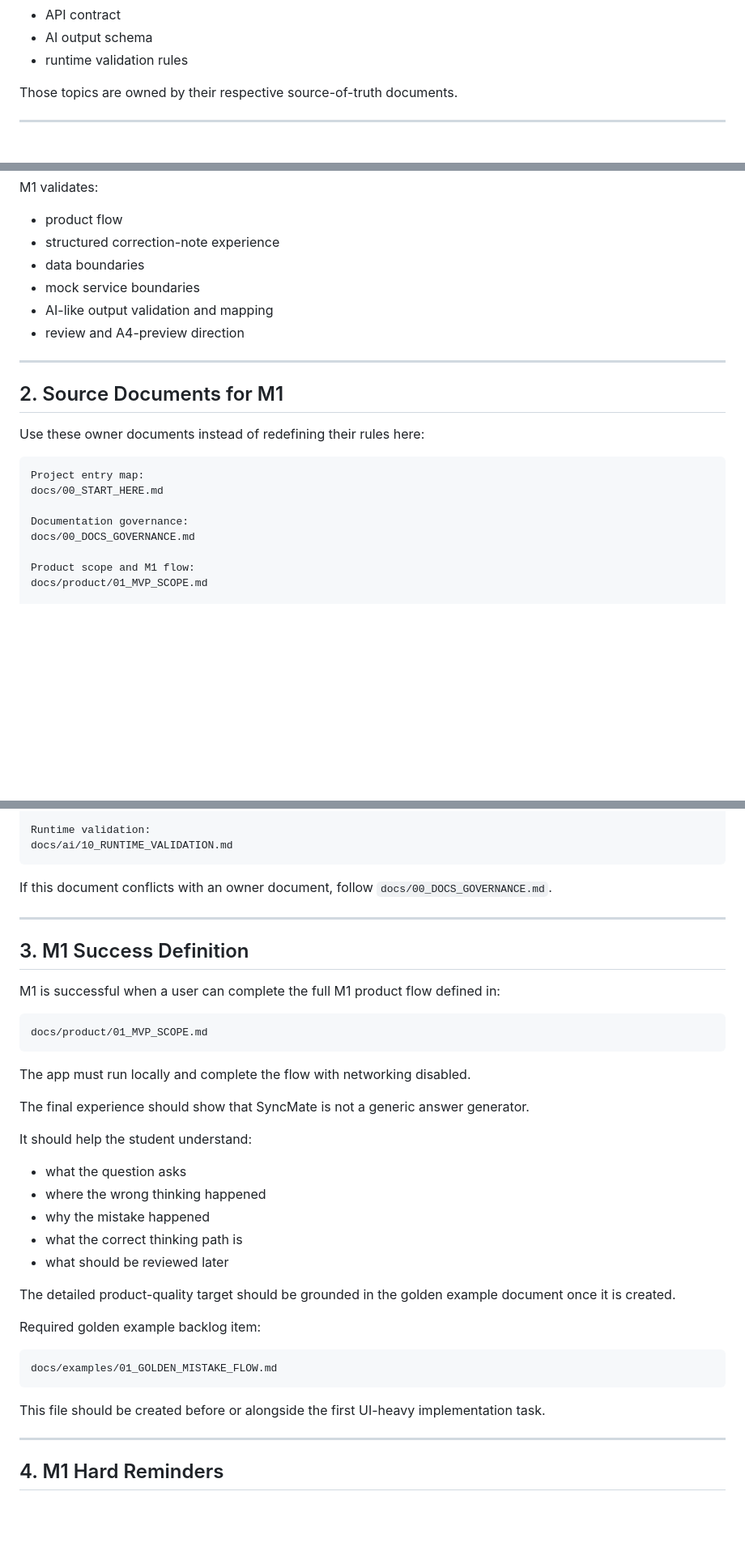
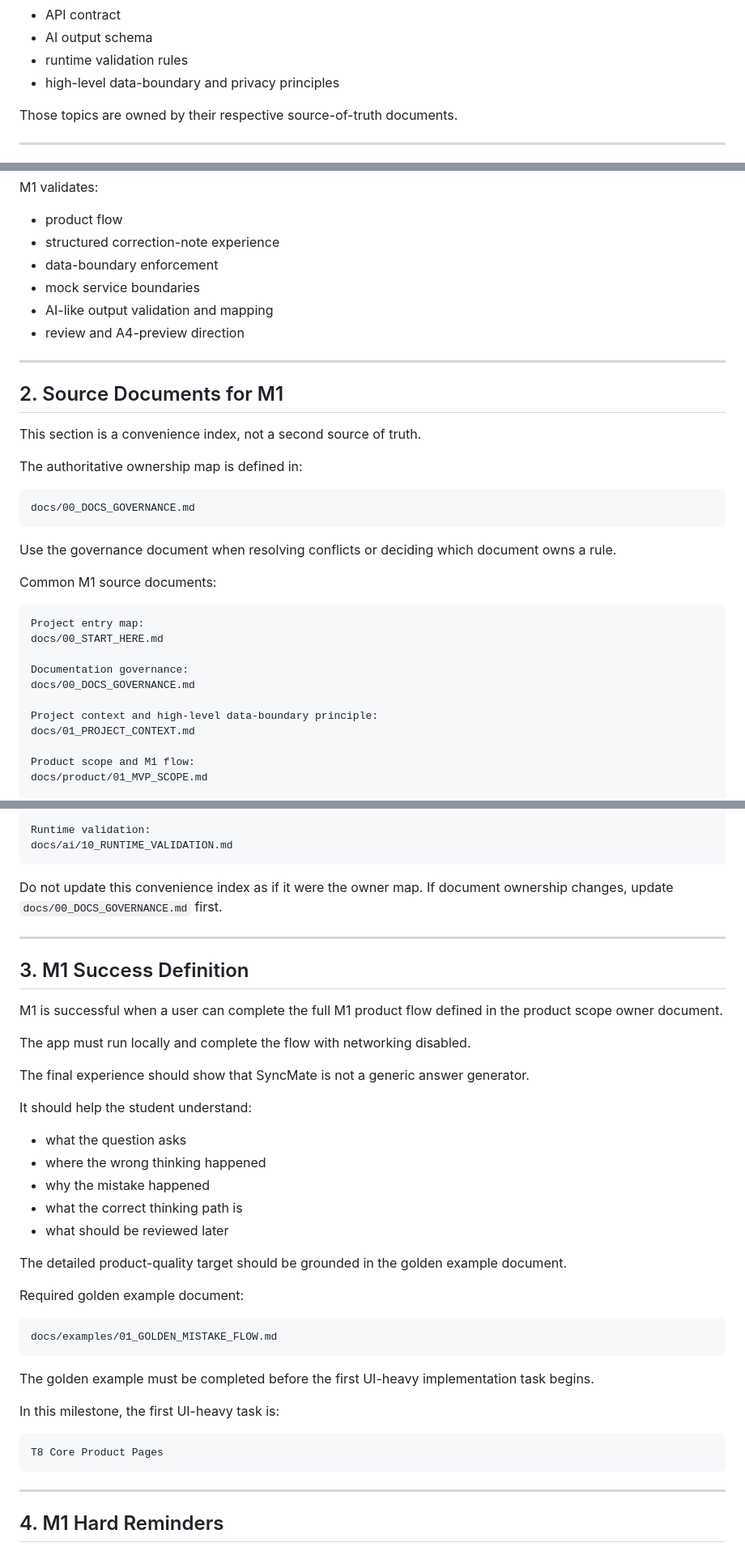
Before and after one commit to shaynezhou037-ship-it/Syncmate, a Markdown page: docs/tasks/01_MILESTONE_M1.md, 3 parts joined by grey strips. Shown at 81% size. Rendered like a GitHub page; blank space fills up the shorter version.

````diff
--- a/docs/tasks/01_MILESTONE_M1.md
+++ b/docs/tasks/01_MILESTONE_M1.md
@@ -28,6 +28,7 @@ It does not own:
 * API contract
 * AI output schema
 * runtime validation rules
+* high-level data-boundary and privacy principles
 
 Those topics are owned by their respective source-of-truth documents.
 
@@ -51,7 +52,7 @@ M1 validates:
 
 * product flow
 * structured correction-note experience
-* data boundaries
+* data-boundary enforcement
 * mock service boundaries
 * AI-like output validation and mapping
 * review and A4-preview direction
@@ -60,7 +61,17 @@ M1 validates:
 
 ## 2. Source Documents for M1
 
-Use these owner documents instead of redefining their rules here:
+This section is a convenience index, not a second source of truth.
+
+The authoritative ownership map is defined in:
+
+```txt
+docs/00_DOCS_GOVERNANCE.md
+```
+
+Use the governance document when resolving conflicts or deciding which document owns a rule.
+
+Common M1 source documents:
 
 ```txt
 Project entry map:
@@ -68,6 +79,9 @@ docs/00_START_HERE.md
 
 Documentation governance:
 docs/00_DOCS_GOVERNANCE.md
+
+Project context and high-level data-boundary principle:
+docs/01_PROJECT_CONTEXT.md
 
 Product scope and M1 flow:
 docs/product/01_MVP_SCOPE.md
@@ -91,17 +105,13 @@ Runtime validation:
 docs/ai/10_RUNTIME_VALIDATION.md
 ```
 
-If this document conflicts with an owner document, follow `docs/00_DOCS_GOVERNANCE.md`.
+Do not update this convenience index as if it were the owner map. If document ownership changes, update `docs/00_DOCS_GOVERNANCE.md` first.
 
 ---
 
 ## 3. M1 Success Definition
 
-M1 is successful when a user can complete the full M1 product flow defined in:
-
-```txt
-docs/product/01_MVP_SCOPE.md
-```
+M1 is successful when a user can complete the full M1 product flow defined in the product scope owner document.
 
 The app must run locally and complete the flow with networking disabled.
 
@@ -115,15 +125,21 @@ It should help the student understand:
 * what the correct thinking path is
 * what should be reviewed later
 
-The detailed product-quality target should be grounded in the golden example document once it is created.
+The detailed product-quality target should be grounded in the golden example document.
 
-Required golden example backlog item:
+Required golden example document:
 
 ```txt
 docs/examples/01_GOLDEN_MISTAKE_FLOW.md
 ```
 
-This file should be created before or alongside the first UI-heavy implementation task.
+The golden example must be completed before the first UI-heavy implementation task begins.
+
+In this milestone, the first UI-heavy task is:
+
+```txt
+T8 Core Product Pages
+```
 
 ---
 
````
Also changed, not shown: other parts of docs/tasks/01_MILESTONE_M1.md (+16 -13 lines).
